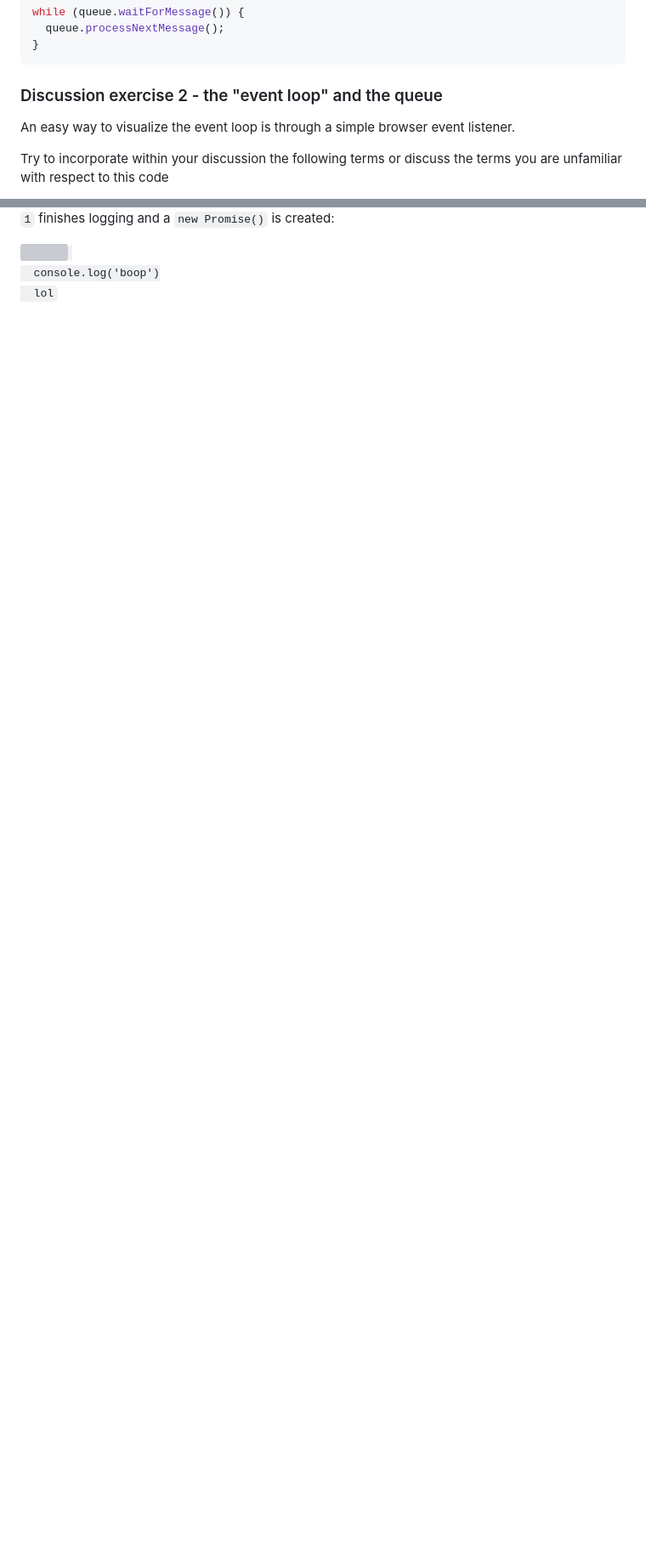
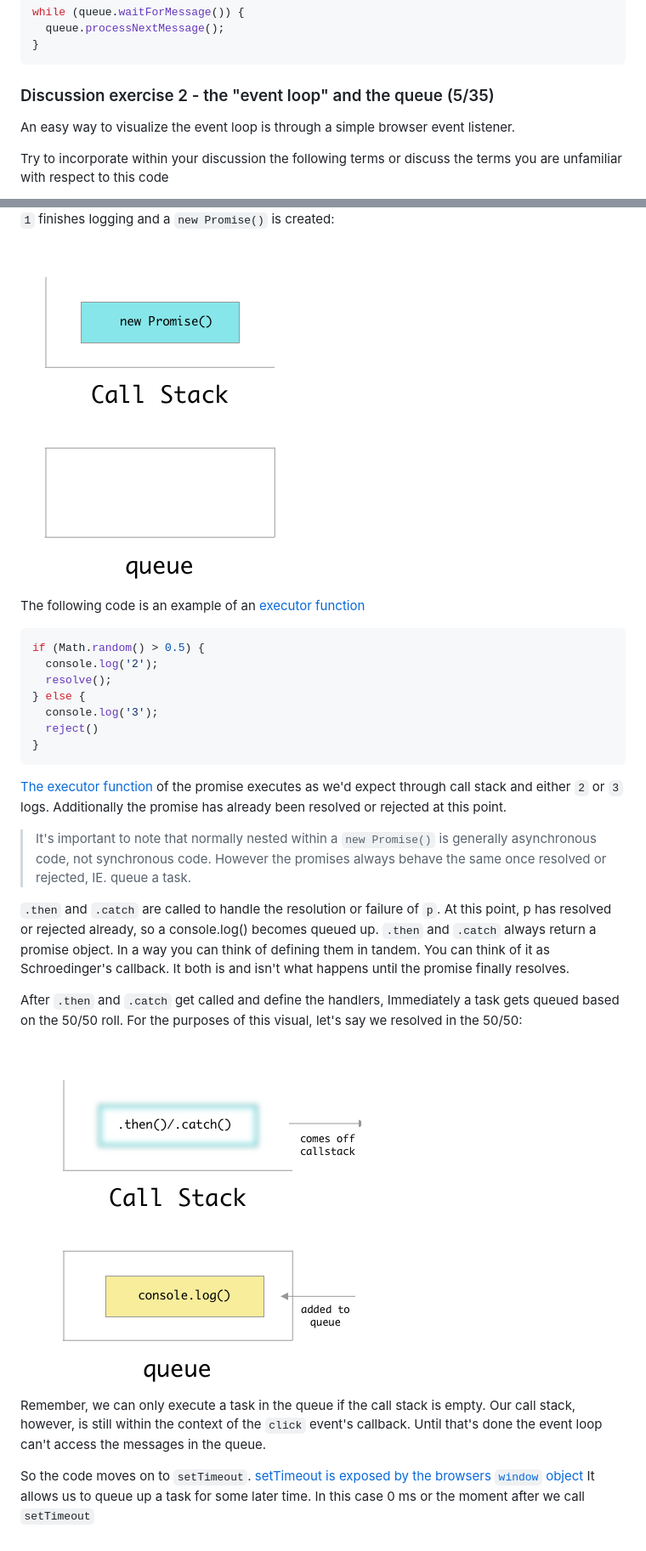
Before and after one commit to andrewsunglaekim/event-loop-workshop, a Markdown page: readme.md, 2 parts joined by grey strips. Shown: that part at 85% size. GitHub-like rendering; pictures changed too: images/el-newPromise.png (added), images/el-queuePromise.png (added); folded sections open; blank space fills up the shorter version; grey boxes are pictures that could not be loaded.

````diff
--- a/readme.md
+++ b/readme.md
@@ -126,7 +126,7 @@ while (queue.waitForMessage()) {
 }
 ```
 
-### Discussion exercise 2 - the "event loop" and the queue
+### Discussion exercise 2 - the "event loop" and the queue (5/35)
 An easy way to visualize the event loop is through a simple browser event listener.
 
 Try to incorporate within your discussion the following terms or discuss the terms you are unfamiliar with respect to this code
@@ -259,10 +269,28 @@ Now in groups discuss the following:
 
 <img src="images/el-newPromise.png"/>
 
+The following code is an example of an [executor function](https://developer.mozilla.org/en-US/docs/Web/JavaScript/Reference/Global_Objects/Promise#Syntax)
 
-<code>
-  console.log('boop')
-  lol
-</code>
+```js
+if (Math.random() > 0.5) {
+  console.log('2');
+  resolve();
+} else {
+  console.log('3');
+  reject()
+}
+```
 
-</details>
+[The executor function](https://developer.mozilla.org/en-US/docs/Web/JavaScript/Reference/Global_Objects/Promise#Syntax) of the promise executes as we'd expect through call stack and either `2` or `3` logs. Additionally the promise has already been resolved or rejected at this point.
+
+> It's important to note that normally nested within a `new Promise()` is generally asynchronous code, not synchronous code. However the promises always behave the same once resolved or rejected, IE. queue a task.
+
+`.then` and `.catch` are called to handle the resolution or failure of `p`. At this point, p has resolved or rejected already, so a console.log() becomes queued up. `.then` and `.catch` always return a promise object. In a way you can think of defining them in tandem. You can think of it as Schroedinger's callback. It both is and isn't what happens until the promise finally resolves.
+
+After `.then` and `.catch` get called and define the handlers, Immediately a task gets queued based on the 50/50 roll. For the purposes of this visual, let's say we resolved in the 50/50:
+
+<img src="images/el-queuePromise.png"/>
+
+Remember, we can only execute a task in the queue if the call stack is empty. Our call stack, however, is still within the context of the `click` event's callback. Until that's done the event loop can't access the messages in the queue.
+
+So the code moves on to `setTimeout`. [setTimeout is exposed by the browsers `window` object](https://stackoverflow.com/questions/36754971/is-settimeout-a-part-of-javascript-it-self-or-it-is-just-an-api-that-the-browser) It allows us to queue up a task for some later time. In this case 0 ms or the moment after we call `setTimeout`
````
Also changed, not shown: other parts of readme.md (+24 -14 lines), 1 other file.
